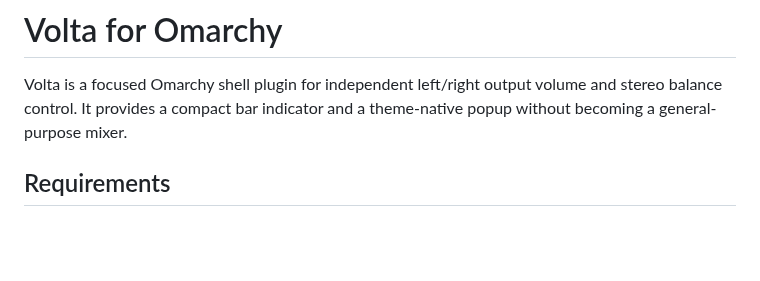
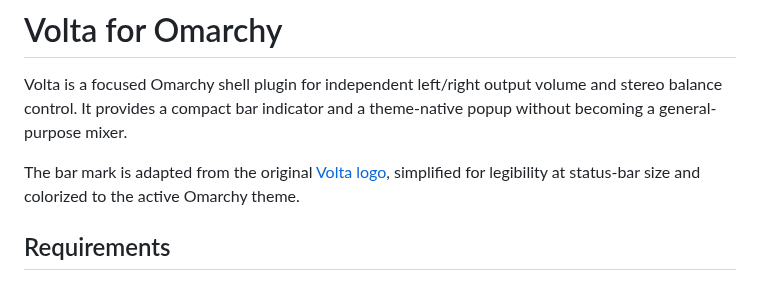
Before and after one commit to mateuspim/omarchy-volta, a Markdown page: README.md, the part around the change. GitHub-like rendering; blank space fills up the shorter version.

Commit message:
Use Volta logo for bar icon

```diff
--- a/README.md
+++ b/README.md
@@ -1,6 +1,8 @@
 # Volta for Omarchy
 
 Volta is a focused Omarchy shell plugin for independent left/right output volume and stereo balance control. It provides a compact bar indicator and a theme-native popup without becoming a general-purpose mixer.
+
+The bar mark is adapted from the original [Volta logo](https://github.com/mateuspim/volta/blob/master/assets/logo.png), simplified for legibility at status-bar size and colorized to the active Omarchy theme.
 
 ## Requirements
 
```
Also changed, not shown: assets/volta-bar-icon.png (added), 1 other file.
